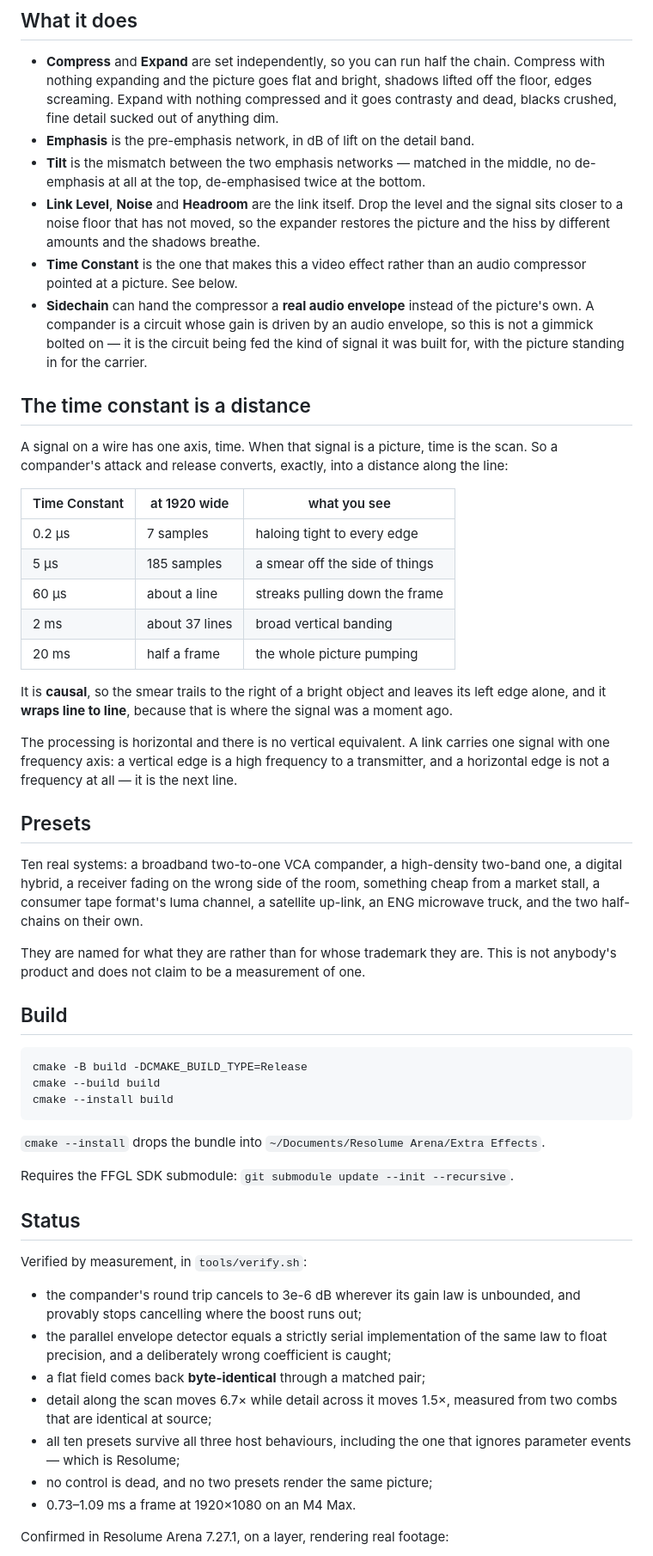
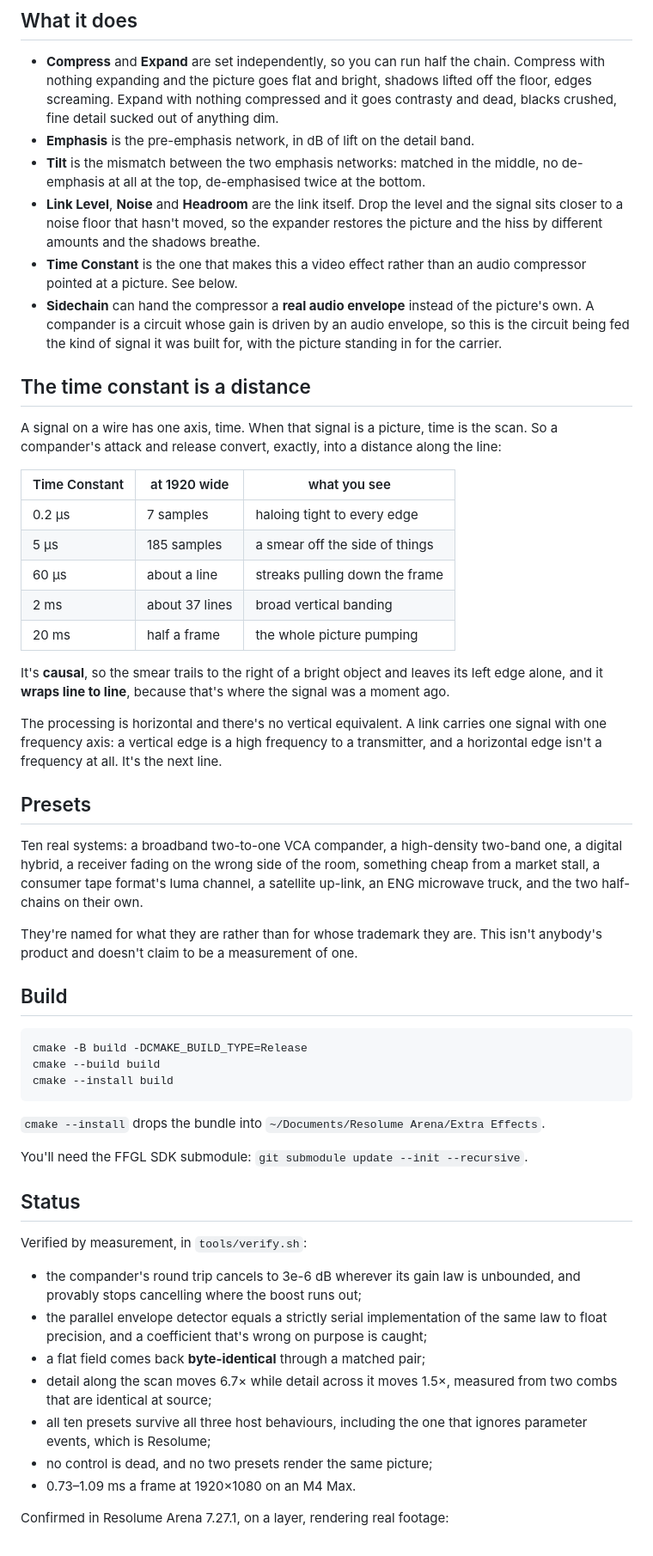
Before and after one commit to stoatworks-labs/compander, a Markdown page: README.md, the part around one of its changes. Shown at 86% size. Drawn GitHub-style.

```diff
--- a/README.md
+++ b/README.md
@@ -89,22 +88,22 @@ macOS builds are signed and notarised and open normally. The Windows builds are
   and it goes contrasty and dead, blacks crushed, fine detail sucked out of
   anything dim.
 - **Emphasis** is the pre-emphasis network, in dB of lift on the detail band.
-- **Tilt** is the mismatch between the two emphasis networks — matched in the
+- **Tilt** is the mismatch between the two emphasis networks: matched in the
   middle, no de-emphasis at all at the top, de-emphasised twice at the bottom.
 - **Link Level**, **Noise** and **Headroom** are the link itself. Drop the level
-  and the signal sits closer to a noise floor that has not moved, so the expander
+  and the signal sits closer to a noise floor that hasn't moved, so the expander
   restores the picture and the hiss by different amounts and the shadows breathe.
 - **Time Constant** is the one that makes this a video effect rather than an
   audio compressor pointed at a picture. See below.
 - **Sidechain** can hand the compressor a **real audio envelope** instead of the
   picture's own. A compander is a circuit whose gain is driven by an audio
-  envelope, so this is not a gimmick bolted on — it is the circuit being fed the
-  kind of signal it was built for, with the picture standing in for the carrier.
+  envelope, so this is the circuit being fed the kind of signal it was built for,
+  with the picture standing in for the carrier.
 
 ## The time constant is a distance
 
 A signal on a wire has one axis, time. When that signal is a picture, time is the
-scan. So a compander's attack and release converts, exactly, into a distance
+scan. So a compander's attack and release convert, exactly, into a distance
 along the line:
 
 | Time Constant | at 1920 wide | what you see |
@@ -115,13 +114,13 @@ along the line:
 | 2 ms | about 37 lines | broad vertical banding |
 | 20 ms | half a frame | the whole picture pumping |
 
-It is **causal**, so the smear trails to the right of a bright object and leaves
-its left edge alone, and it **wraps line to line**, because that is where the
+It's **causal**, so the smear trails to the right of a bright object and leaves
+its left edge alone, and it **wraps line to line**, because that's where the
 signal was a moment ago.
 
-The processing is horizontal and there is no vertical equivalent. A link carries
+The processing is horizontal and there's no vertical equivalent. A link carries
 one signal with one frequency axis: a vertical edge is a high frequency to a
-transmitter, and a horizontal edge is not a frequency at all — it is the next
+transmitter, and a horizontal edge isn't a frequency at all. It's the next
 line.
 
 ## Presets
@@ -131,8 +130,8 @@ one, a digital hybrid, a receiver fading on the wrong side of the room, somethin
 cheap from a market stall, a consumer tape format's luma channel, a satellite
 up-link, an ENG microwave truck, and the two half-chains on their own.
 
-They are named for what they are rather than for whose trademark they are. This
-is not anybody's product and does not claim to be a measurement of one.
+They're named for what they are rather than for whose trademark they are. This
+isn't anybody's product and doesn't claim to be a measurement of one.
 
 ## Build
 
@@ -144,7 +143,7 @@ cmake --install build
 
 `cmake --install` drops the bundle into `~/Documents/Resolume Arena/Extra Effects`.
 
-Requires the FFGL SDK submodule: `git submodule update --init --recursive`.
+You'll need the FFGL SDK submodule: `git submodule update --init --recursive`.
 
 ## Status
 
@@ -153,12 +152,12 @@ Verified by measurement, in `tools/verify.sh`:
 - the compander's round trip cancels to 3e-6 dB wherever its gain law is
   unbounded, and provably stops cancelling where the boost runs out;
 - the parallel envelope detector equals a strictly serial implementation of the
-  same law to float precision, and a deliberately wrong coefficient is caught;
+  same law to float precision, and a coefficient that's wrong on purpose is caught;
 - a flat field comes back **byte-identical** through a matched pair;
 - detail along the scan moves 6.7× while detail across it moves 1.5×, measured
   from two combs that are identical at source;
 - all ten presets survive all three host behaviours, including the one that
-  ignores parameter events — which is Resolume;
+  ignores parameter events, which is Resolume;
 - no control is dead, and no two presets render the same picture;
 - 0.73–1.09 ms a frame at 1920×1080 on an M4 Max.
 
```
Also changed, not shown: other parts of README.md (+17 -18 lines), docs/USER-GUIDE.md (+86 -87 lines).
